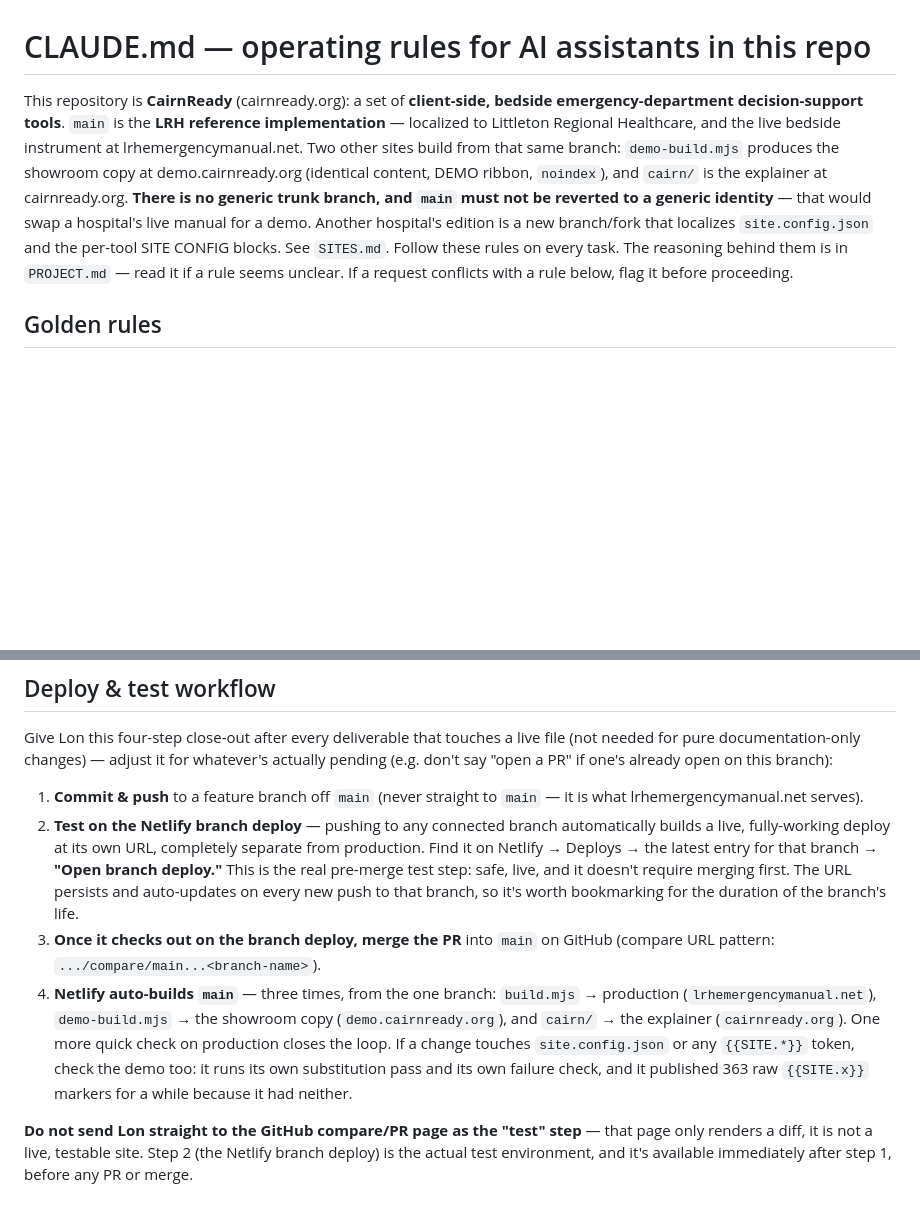
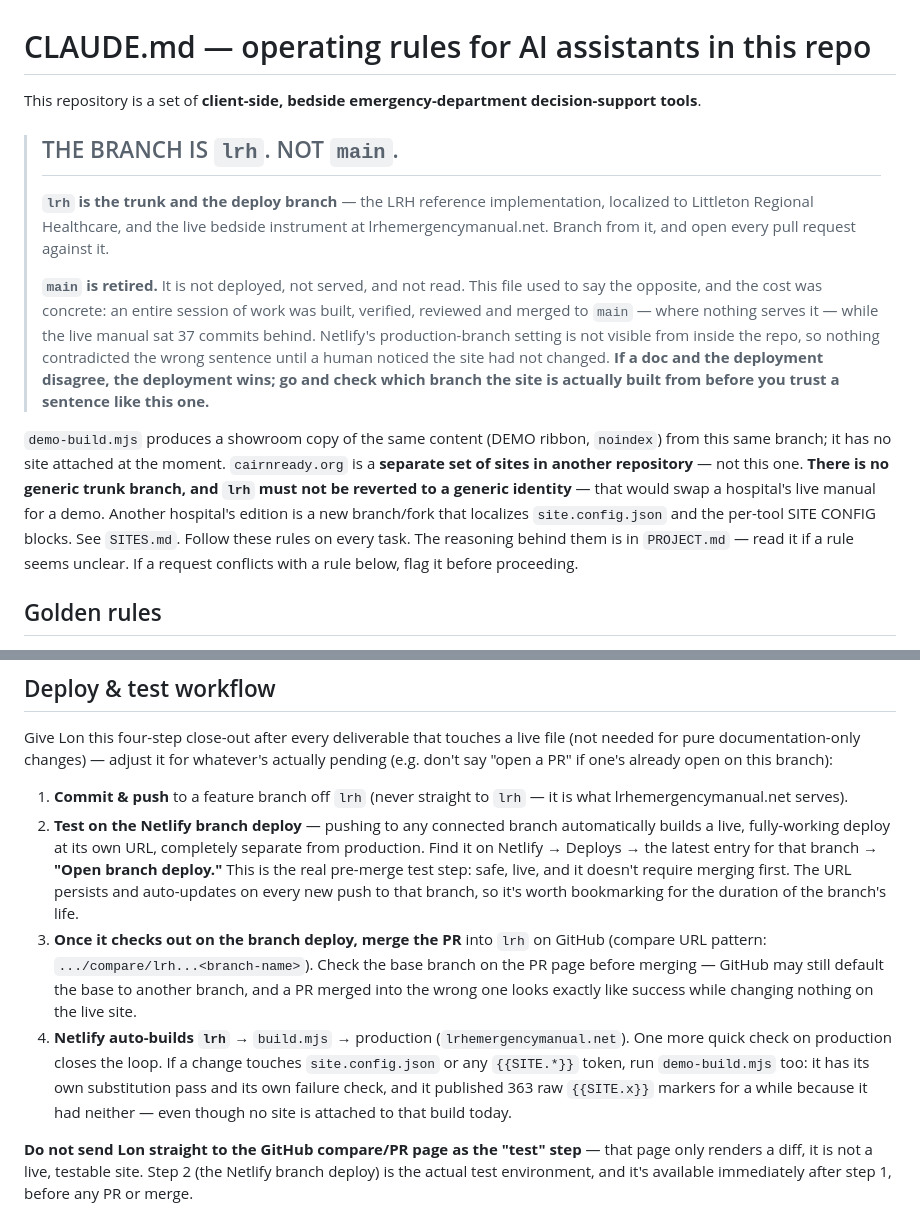
Before and after one commit to lonsetnik-dot/LRH-Emergency-Manual, a Markdown page: CLAUDE.md, 2 parts joined by grey strips. Rendered like a GitHub page; blank space fills up the shorter version.

```diff
--- a/CLAUDE.md
+++ b/CLAUDE.md
@@ -1,17 +1,33 @@
 # CLAUDE.md — operating rules for AI assistants in this repo
 
-This repository is **CairnReady** (cairnready.org): a set of **client-side,
-bedside emergency-department decision-support tools**. `main` is the **LRH
-reference implementation** — localized to Littleton Regional Healthcare, and
-the live bedside instrument at lrhemergencymanual.net. Two other sites build
-from that same branch: `demo-build.mjs` produces the showroom copy at
-demo.cairnready.org (identical content, DEMO ribbon, `noindex`), and `cairn/`
-is the explainer at cairnready.org. **There is no generic trunk branch, and
-`main` must not be reverted to a generic identity** — that would swap a
-hospital's live manual for a demo. Another hospital's edition is a new
-branch/fork that localizes `site.config.json` and the per-tool SITE CONFIG
-blocks. See `SITES.md`. Follow these rules on every
-task. The reasoning behind them is in `PROJECT.md` — read it if a rule seems
+This repository is a set of **client-side, bedside emergency-department
+decision-support tools**.
+
+> ## THE BRANCH IS `lrh`. NOT `main`.
+>
+> **`lrh` is the trunk and the deploy branch** — the LRH reference
+> implementation, localized to Littleton Regional Healthcare, and the live
+> bedside instrument at lrhemergencymanual.net. Branch from it, and open every
+> pull request against it.
+>
+> **`main` is retired.** It is not deployed, not served, and not read. This
+> file used to say the opposite, and the cost was concrete: an entire session
+> of work was built, verified, reviewed and merged to `main` — where nothing
+> serves it — while the live manual sat 37 commits behind. Netlify's
+> production-branch setting is not visible from inside the repo, so nothing
+> contradicted the wrong sentence until a human noticed the site had not
+> changed. **If a doc and the deployment disagree, the deployment wins; go and
+> check which branch the site is actually built from before you trust a
+> sentence like this one.**
+
+`demo-build.mjs` produces a showroom copy of the same content (DEMO ribbon,
+`noindex`) from this same branch; it has no site attached at the moment.
+`cairnready.org` is a **separate set of sites in another repository** — not
+this one. **There is no generic trunk branch, and `lrh` must not be reverted
+to a generic identity** — that would swap a hospital's live manual for a demo.
+Another hospital's edition is a new branch/fork that localizes
+`site.config.json` and the per-tool SITE CONFIG blocks. See `SITES.md`. Follow
+these rules on every task. The reasoning behind them is in `PROJECT.md` — read it if a rule seems
 unclear. If a request conflicts with a rule below, flag it before proceeding.
 
 ## Golden rules
@@ -406,8 +422,8 @@ live file (not needed for pure documentation-only changes) — adjust it for
 whatever's actually pending (e.g. don't say "open a PR" if one's already
 open on this branch):
 
-1. **Commit & push** to a feature branch off `main` (never straight to
-   `main` — it is what lrhemergencymanual.net serves).
+1. **Commit & push** to a feature branch off `lrh` (never straight to
+   `lrh` — it is what lrhemergencymanual.net serves).
 2. **Test on the Netlify branch deploy** — pushing to any connected branch
    automatically builds a live, fully-working deploy at its own URL,
    completely separate from production. Find it on Netlify → Deploys → the
@@ -415,16 +431,17 @@ open on this branch):
    pre-merge test step: safe, live, and it doesn't require merging first. The
    URL persists and auto-updates on every new push to that branch, so it's
    worth bookmarking for the duration of the branch's life.
-3. **Once it checks out on the branch deploy, merge the PR** into `main` on
-   GitHub (compare URL pattern: `.../compare/main...<branch-name>`).
-4. **Netlify auto-builds `main`** — three times, from the one branch:
-   `build.mjs` → production (`lrhemergencymanual.net`), `demo-build.mjs` →
-   the showroom copy (`demo.cairnready.org`), and `cairn/` → the explainer
-   (`cairnready.org`). One more quick check on production closes the loop.
-   If a change touches `site.config.json` or any `{{SITE.*}}` token, check
-   the demo too: it runs its own substitution pass and its own failure
-   check, and it published 363 raw `{{SITE.x}}` markers for a while because
-   it had neither.
+3. **Once it checks out on the branch deploy, merge the PR** into `lrh` on
+   GitHub (compare URL pattern: `.../compare/lrh...<branch-name>`). Check the
+   base branch on the PR page before merging — GitHub may still default the
+   base to another branch, and a PR merged into the wrong one looks exactly
+   like success while changing nothing on the live site.
+4. **Netlify auto-builds `lrh`** → `build.mjs` → production
+   (`lrhemergencymanual.net`). One more quick check on production closes the
+   loop. If a change touches `site.config.json` or any `{{SITE.*}}` token, run
+   `demo-build.mjs` too: it has its own substitution pass and its own failure
+   check, and it published 363 raw `{{SITE.x}}` markers for a while because it
+   had neither — even though no site is attached to that build today.
 
 **Do not send Lon straight to the GitHub compare/PR page as the "test"
 step** — that page only renders a diff, it is not a live, testable site.
```
Also changed, not shown: SITES.md (+26 -18 lines), WORKFLOW.md (+8 -6 lines).
